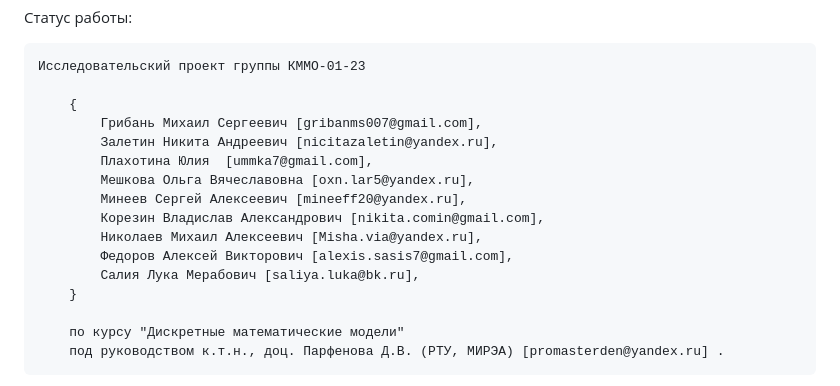
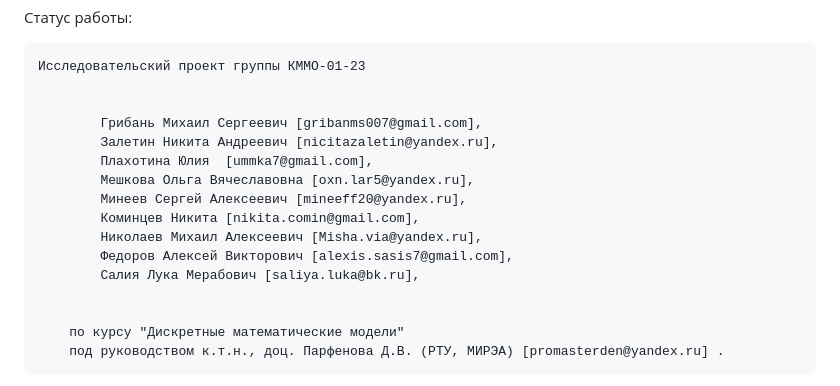
Before and after one commit to MineevS/DMM_ClusteringSystem, a Markdown page: README.MD, the part around the change. Rendered like a GitHub page.

```diff
--- a/README.MD
+++ b/README.MD
@@ -9,17 +9,17 @@
 
 	Исследовательский проект группы КММО-01-23
 
-		{
+
 			Грибань Михаил Сергеевич [gribanms007@gmail.com],
 			Залетин Никита Андреевич [nicitazaletin@yandex.ru],
 			Плахотина Юлия  [ummka7@gmail.com],
 			Мешкова Ольга Вячеславовна [oxn.lar5@yandex.ru],
 			Минеев Сергей Алексеевич [mineeff20@yandex.ru],
-			Корезин Владислав Александрович [nikita.comin@gmail.com],
+			Коминцев Никита [nikita.comin@gmail.com],
 			Николаев Михаил Алексеевич [Misha.via@yandex.ru],
 			Федоров Алексей Викторович [alexis.sasis7@gmail.com],
 			Салия Лука Мерабович [saliya.luka@bk.ru],
-		}
+
 
 		по курсу "Дискретные математические модели"
 		под руководством к.т.н., доц. Парфенова Д.В. (РТУ, МИРЭА) [promasterden@yandex.ru] .
```
